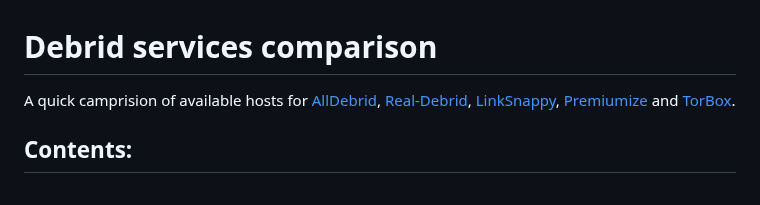
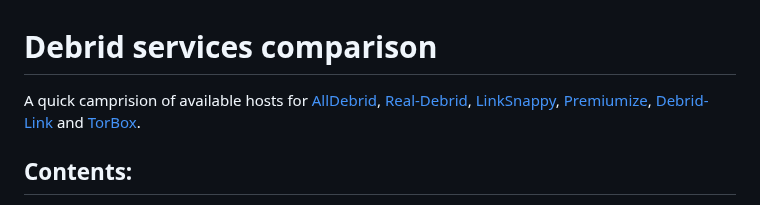
Before and after one commit to fynks/alldebrid-vs-realdebrid, a Markdown page: README.md, the part around one of its changes. GitHub-like rendering.

Commit message:
Added debrid-link in intro

```diff
--- a/README.md
+++ b/README.md
@@ -1,6 +1,6 @@
 # Debrid services comparison
 
-A quick camprision of available hosts for [AllDebrid](https://alldebrid.com/), [Real-Debrid](https://real-debrid.com/), [LinkSnappy](https://linksnappy.com/myaccount/status), [Premiumize](https://www.premiumize.me/services) and [TorBox](https://torbox.app/).
+A quick camprision of available hosts for [AllDebrid](https://alldebrid.com/), [Real-Debrid](https://real-debrid.com/), [LinkSnappy](https://linksnappy.com/myaccount/status), [Premiumize](https://www.premiumize.me/services), [Debrid-Link](https://debrid-link.com/) and [TorBox](https://torbox.app/).
 
 ## Contents:
 - [Signing Up](#signing-up)
```
Also changed, not shown: other parts of README.md (+0 -1 lines).
